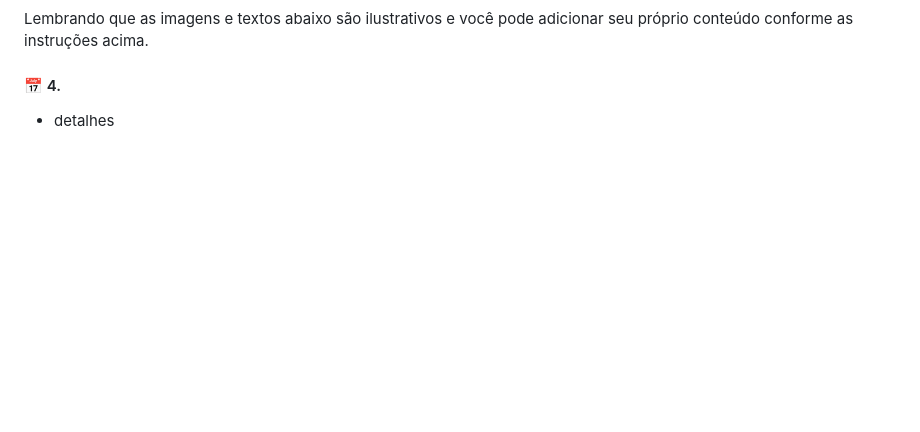
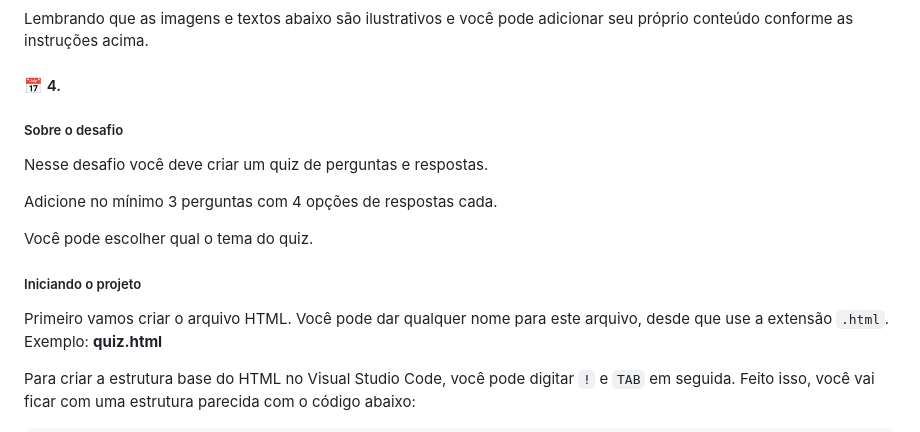
Before and after one commit to douglasabnovato/html-challenges, a Markdown page: Readme.md, the part around the change printed below. Drawn GitHub-style; blank space fills up the shorter version.

Commit message:
detalhes da tarefa 4

```diff
--- a/Readme.md
+++ b/Readme.md
@@ -190,4 +190,17 @@ Lembrando que as imagens e textos abaixo são ilustrativos e você pode adiciona
 
 #### 📅 4.
 
-- detalhes
+##### Sobre o desafio
+
+Nesse desafio você deve criar um quiz de perguntas e respostas.
+
+Adicione no mínimo 3 perguntas com 4 opções de respostas cada.
+
+Você pode escolher qual o tema do quiz.
+
+##### Iniciando o projeto
+
+Primeiro vamos criar o arquivo HTML. Você pode dar qualquer nome para este arquivo, desde que use a extensão `.html`. Exemplo: **quiz.html**
+
+Para criar a estrutura base do HTML no Visual Studio Code, você pode digitar `!` e `TAB` em seguida. Feito isso, você vai ficar com uma estrutura parecida com o código abaixo:
+
```
Also changed, not shown: other parts of Readme.md (+65 -0 lines), .github/html-quiz.png (added).
